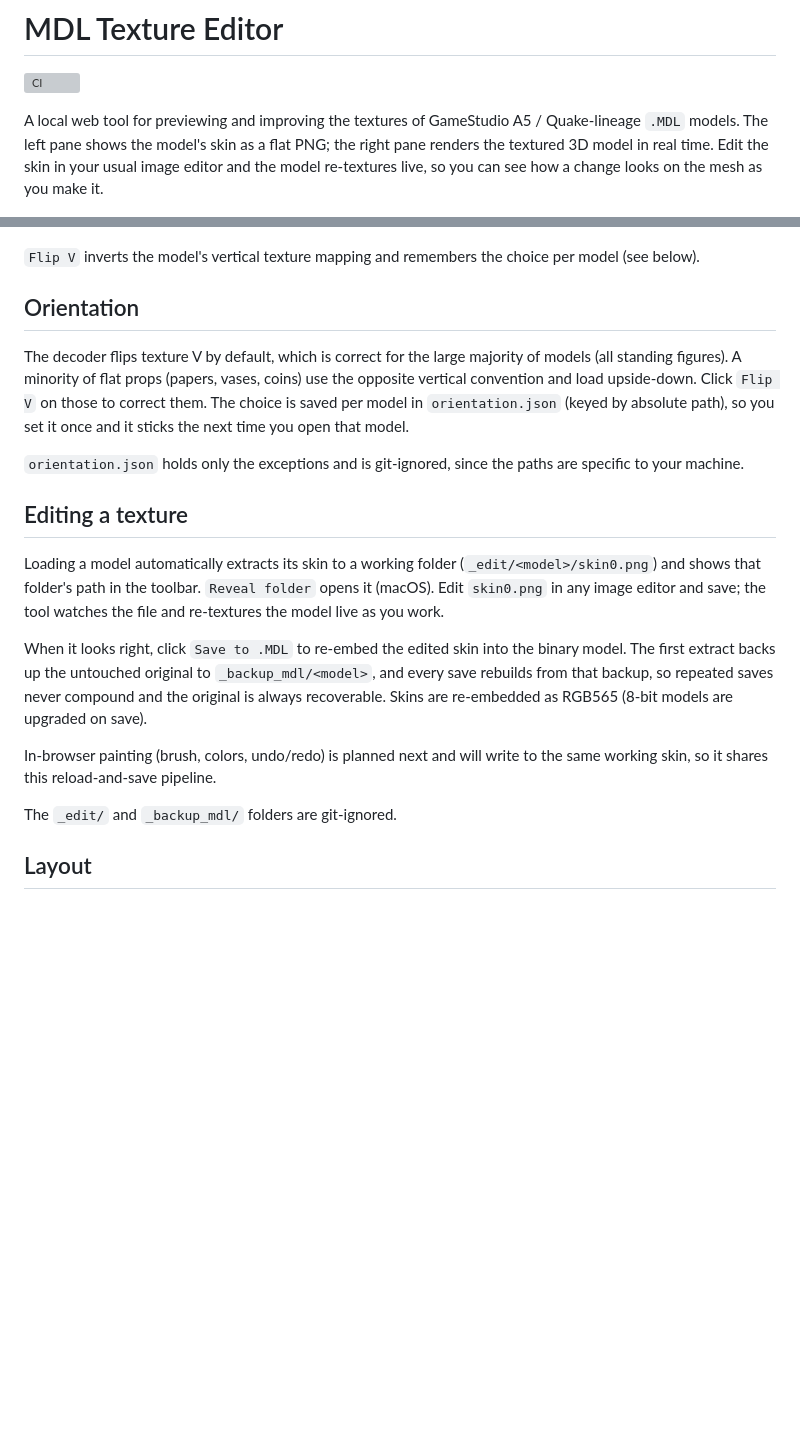
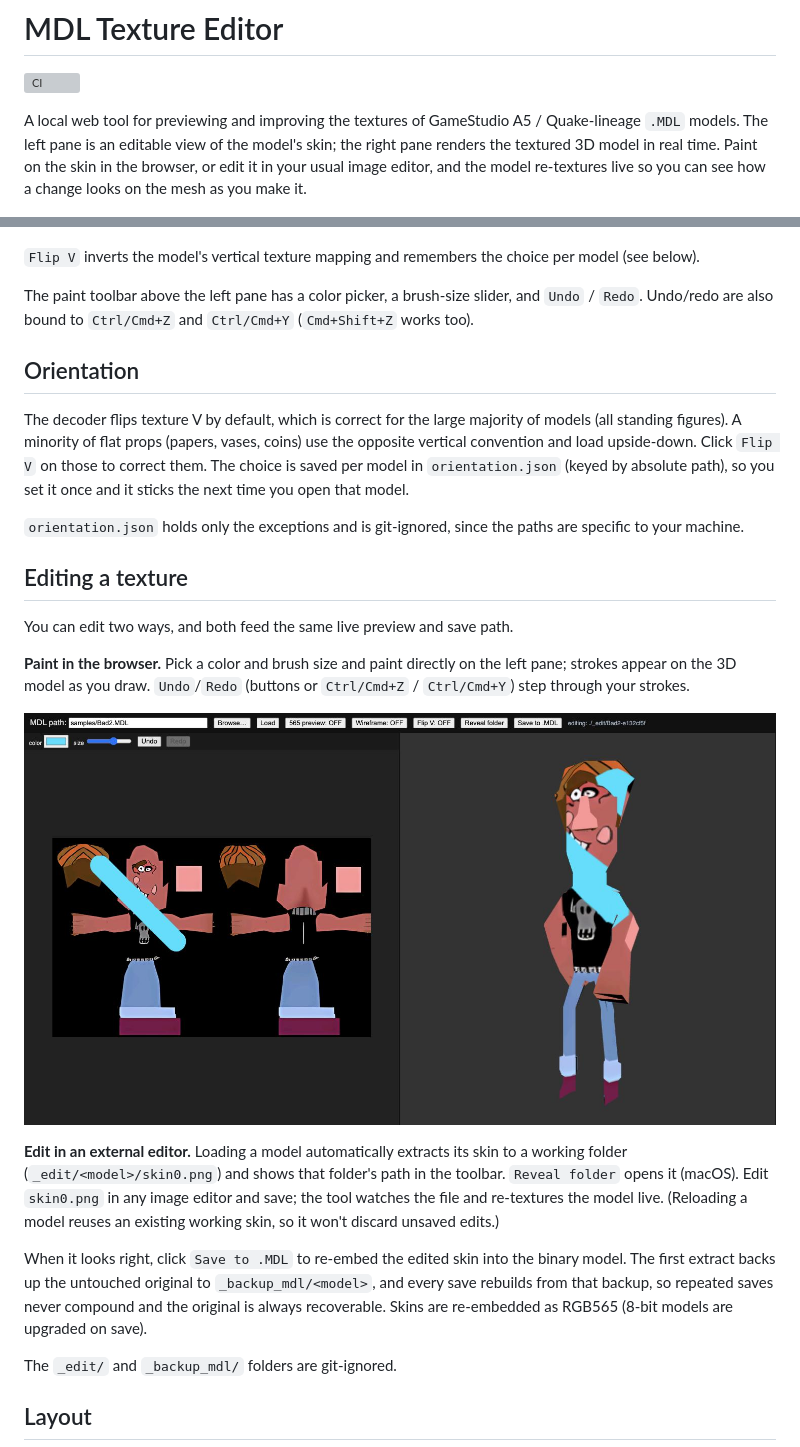
Before and after one commit to yonatankarp/mdl-texture-editor, a Markdown page: README.md, 2 parts joined by grey strips. Rendered like a GitHub page; pictures changed too: docs/screenshots/painting.jpg (added); blank space fills up the shorter version; grey boxes are pictures that could not be loaded.

```diff
--- a/README.md
+++ b/README.md
@@ -3,10 +3,10 @@
 [![CI](https://github.com/yonatankarp/mdl-texture-editor/actions/workflows/ci.yml/badge.svg)](https://github.com/yonatankarp/mdl-texture-editor/actions/workflows/ci.yml)
 
 A local web tool for previewing and improving the textures of GameStudio A5 /
-Quake-lineage `.MDL` models. The left pane shows the model's skin as a flat
-PNG; the right pane renders the textured 3D model in real time. Edit the skin
-in your usual image editor and the model re-textures live, so you can see how a
-change looks on the mesh as you make it.
+Quake-lineage `.MDL` models. The left pane is an editable view of the model's
+skin; the right pane renders the textured 3D model in real time. Paint on the
+skin in the browser, or edit it in your usual image editor, and the model
+re-textures live so you can see how a change looks on the mesh as you make it.
 
 ![The editor: the model's skin PNG on the left, the live textured 3D render on the right](docs/screenshots/split-view.jpg)
 
@@ -53,6 +53,10 @@ instead of the full-color PNG.
 `Flip V` inverts the model's vertical texture mapping and remembers the choice
 per model (see below).
 
+The paint toolbar above the left pane has a color picker, a brush-size slider,
+and `Undo` / `Redo`. Undo/redo are also bound to `Ctrl/Cmd+Z` and `Ctrl/Cmd+Y`
+(`Cmd+Shift+Z` works too).
+
 ## Orientation
 
 The decoder flips texture V by default, which is correct for the large majority
@@ -67,19 +71,26 @@ paths are specific to your machine.
 
 ## Editing a texture
 
-Loading a model automatically extracts its skin to a working folder
-(`_edit/<model>/skin0.png`) and shows that folder's path in the toolbar.
-`Reveal folder` opens it (macOS). Edit `skin0.png` in any image editor and save;
-the tool watches the file and re-textures the model live as you work.
+You can edit two ways, and both feed the same live preview and save path.
+
+**Paint in the browser.** Pick a color and brush size and paint directly on the
+left pane; strokes appear on the 3D model as you draw. `Undo`/`Redo` (buttons or
+`Ctrl/Cmd+Z` / `Ctrl/Cmd+Y`) step through your strokes.
+
+![Painting a stroke on the skin, mirrored live on the 3D model](docs/screenshots/painting.jpg)
+
+**Edit in an external editor.** Loading a model automatically extracts its skin
+to a working folder (`_edit/<model>/skin0.png`) and shows that folder's path in
+the toolbar. `Reveal folder` opens it (macOS). Edit `skin0.png` in any image
+editor and save; the tool watches the file and re-textures the model live.
+(Reloading a model reuses an existing working skin, so it won't discard
+unsaved edits.)
 
 When it looks right, click `Save to .MDL` to re-embed the edited skin into the
 binary model. The first extract backs up the untouched original to
 `_backup_mdl/<model>`, and every save rebuilds from that backup, so repeated
 saves never compound and the original is always recoverable. Skins are
 re-embedded as RGB565 (8-bit models are upgraded on save).
-
-In-browser painting (brush, colors, undo/redo) is planned next and will write to
-the same working skin, so it shares this reload-and-save pipeline.
 
 The `_edit/` and `_backup_mdl/` folders are git-ignored.
 
```
Also changed, not shown: 2 other files.
